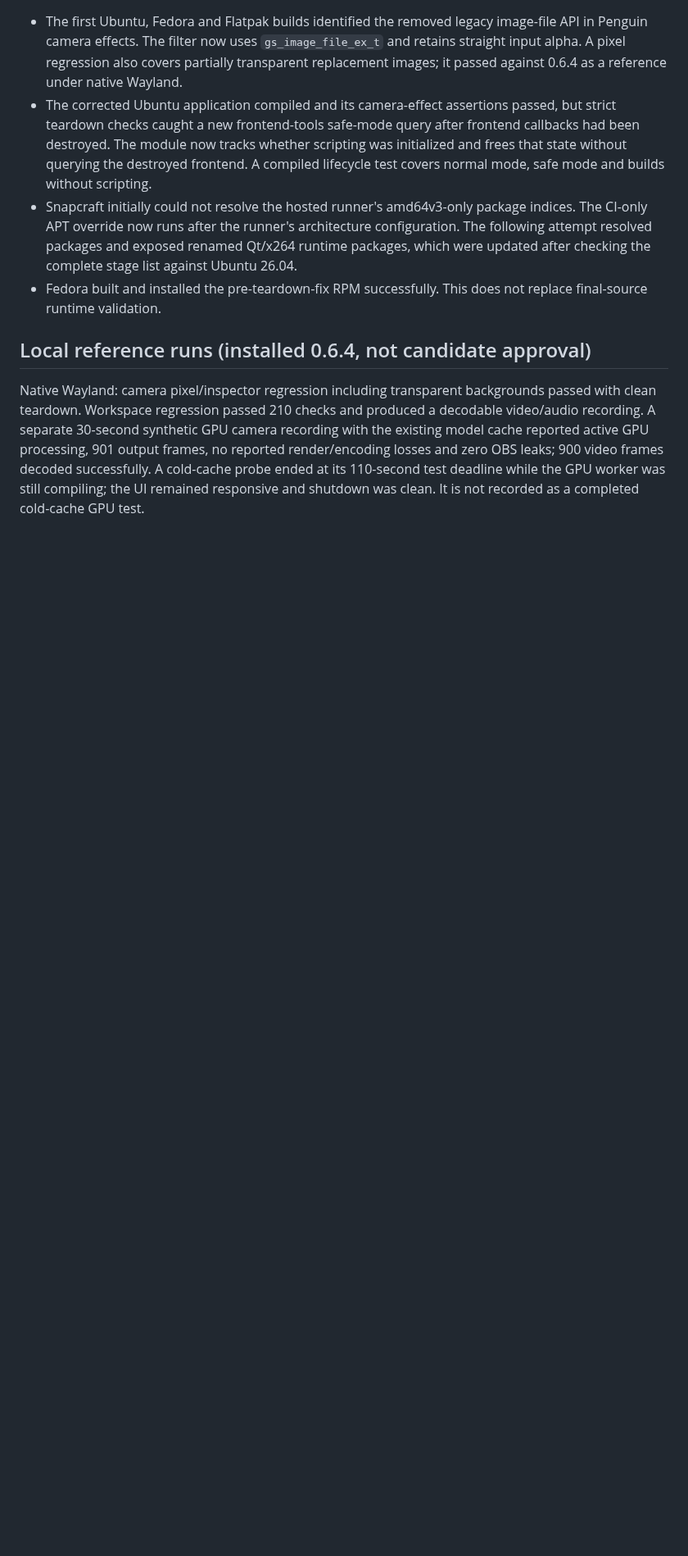
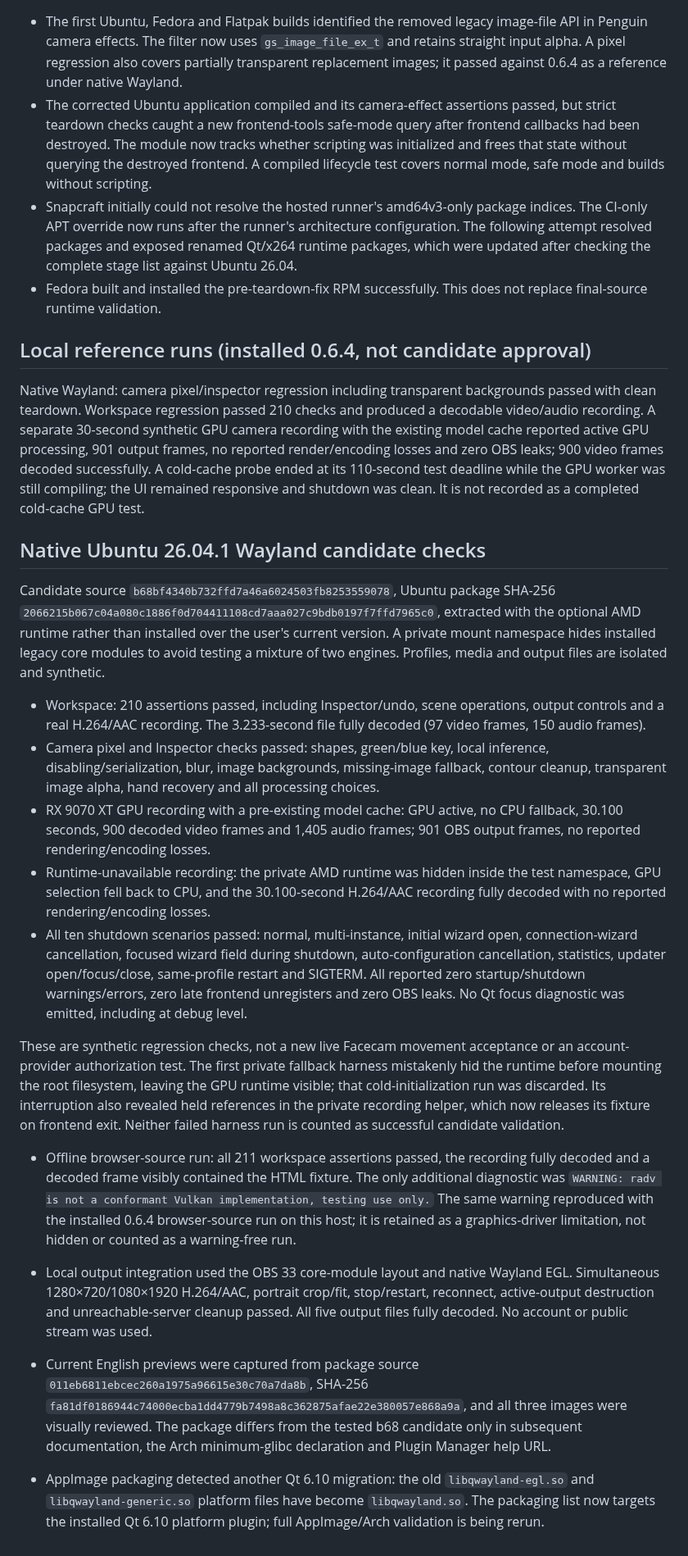
Before and after one commit to SigmaCodez/PenguinStudio, a Markdown page: docs/validation/obs33-integration.md, the part around the change. Shown at 82% size. Drawn GitHub-style; blank space fills up the shorter version.

Commit message:
Validate OBS 33 on Wayland and adapt Qt 6.10 AppImage plugin

```diff
--- a/docs/validation/obs33-integration.md
+++ b/docs/validation/obs33-integration.md
@@ -29,3 +29,22 @@ The new third-party plugin loader uses PenguinStudio user directories, preservin
 ## Local reference runs (installed 0.6.4, not candidate approval)
 
 Native Wayland: camera pixel/inspector regression including transparent backgrounds passed with clean teardown. Workspace regression passed 210 checks and produced a decodable video/audio recording. A separate 30-second synthetic GPU camera recording with the existing model cache reported active GPU processing, 901 output frames, no reported render/encoding losses and zero OBS leaks; 900 video frames decoded successfully. A cold-cache probe ended at its 110-second test deadline while the GPU worker was still compiling; the UI remained responsive and shutdown was clean. It is not recorded as a completed cold-cache GPU test.
+
+## Native Ubuntu 26.04.1 Wayland candidate checks
+
+Candidate source `b68bf4340b732ffd7a46a6024503fb8253559078`, Ubuntu package SHA-256
+`2066215b067c04a080c1886f0d704411108cd7aaa027c9bdb0197f7ffd7965c0`, extracted with the optional AMD runtime rather than installed over the user's current version. A private mount namespace hides installed legacy core modules to avoid testing a mixture of two engines. Profiles, media and output files are isolated and synthetic.
+
+- Workspace: 210 assertions passed, including Inspector/undo, scene operations, output controls and a real H.264/AAC recording. The 3.233-second file fully decoded (97 video frames, 150 audio frames).
+- Camera pixel and Inspector checks passed: shapes, green/blue key, local inference, disabling/serialization, blur, image backgrounds, missing-image fallback, contour cleanup, transparent image alpha, hand recovery and all processing choices.
+- RX 9070 XT GPU recording with a pre-existing model cache: GPU active, no CPU fallback, 30.100 seconds, 900 decoded video frames and 1,405 audio frames; 901 OBS output frames, no reported rendering/encoding losses.
+- Runtime-unavailable recording: the private AMD runtime was hidden inside the test namespace, GPU selection fell back to CPU, and the 30.100-second H.264/AAC recording fully decoded with no reported rendering/encoding losses.
+- All ten shutdown scenarios passed: normal, multi-instance, initial wizard open, connection-wizard cancellation, focused wizard field during shutdown, auto-configuration cancellation, statistics, updater open/focus/close, same-profile restart and SIGTERM. All reported zero startup/shutdown warnings/errors, zero late frontend unregisters and zero OBS leaks. No Qt focus diagnostic was emitted, including at debug level.
+
+These are synthetic regression checks, not a new live Facecam movement acceptance or an account-provider authorization test. The first private fallback harness mistakenly hid the runtime before mounting the root filesystem, leaving the GPU runtime visible; that cold-initialization run was discarded. Its interruption also revealed held references in the private recording helper, which now releases its fixture on frontend exit. Neither failed harness run is counted as successful candidate validation.
+
+- Offline browser-source run: all 211 workspace assertions passed, the recording fully decoded and a decoded frame visibly contained the HTML fixture. The only additional diagnostic was `WARNING: radv is not a conformant Vulkan implementation, testing use only.` The same warning reproduced with the installed 0.6.4 browser-source run on this host; it is retained as a graphics-driver limitation, not hidden or counted as a warning-free run.
+- Local output integration used the OBS 33 core-module layout and native Wayland EGL. Simultaneous 1280×720/1080×1920 H.264/AAC, portrait crop/fit, stop/restart, reconnect, active-output destruction and unreachable-server cleanup passed. All five output files fully decoded. No account or public stream was used.
+- Current English previews were captured from package source `011eb6811ebcec260a1975a96615e30c70a7da8b`, SHA-256 `fa81df0186944c74000ecba1dd4779b7498a8c362875afae22e380057e868a9a`, and all three images were visually reviewed. The package differs from the tested b68 candidate only in subsequent documentation, the Arch minimum-glibc declaration and Plugin Manager help URL.
+
+- AppImage packaging detected another Qt 6.10 migration: the old `libqwayland-egl.so` and `libqwayland-generic.so` platform files have become `libqwayland.so`. The packaging list now targets the installed Qt 6.10 platform plugin; full AppImage/Arch validation is being rerun.
```
Also changed, not shown: README.md (+2 -2 lines), docs/UPDATES.md (+6 -1 lines), docs/images/current/camera-en.png, docs/images/current/stream-details-en.png, docs/images/current/workspace-en.png, 5 other files.
